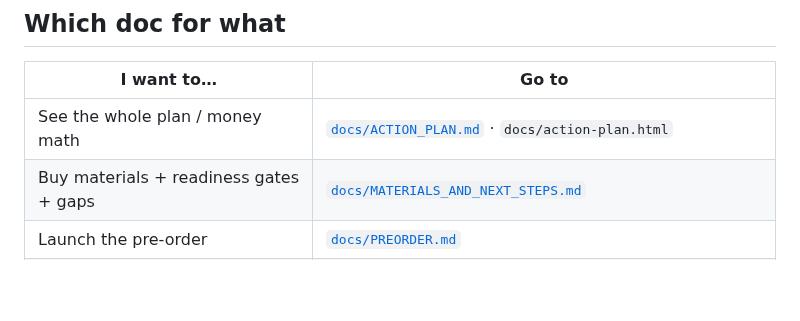
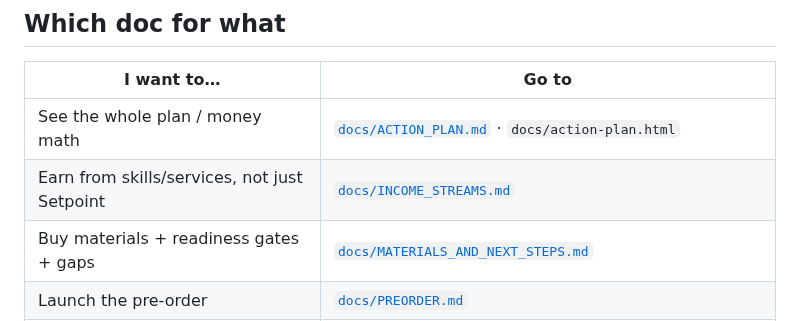
Before and after one commit to tallen5431/Temperature_Sensor_V2, a Markdown page: START_HERE.md, the part around the change. Rendered like a GitHub page; blank space fills up the shorter version.

```diff
--- a/START_HERE.md
+++ b/START_HERE.md
@@ -90,6 +90,7 @@ Ordered by dependency — each unblocks the next.
 | I want to… | Go to |
 |---|---|
 | See the whole plan / money math | [`docs/ACTION_PLAN.md`](docs/ACTION_PLAN.md) · `docs/action-plan.html` |
+| Earn from skills/services, not just Setpoint | [`docs/INCOME_STREAMS.md`](docs/INCOME_STREAMS.md) |
 | Buy materials + readiness gates + gaps | [`docs/MATERIALS_AND_NEXT_STEPS.md`](docs/MATERIALS_AND_NEXT_STEPS.md) |
 | Launch the pre-order | [`docs/PREORDER.md`](docs/PREORDER.md) |
 | Run a restaurant pilot / show ROI | [`docs/PILOT_OFFER.md`](docs/PILOT_OFFER.md) · `docs/roi-calculator.html` |
```
Also changed, not shown: docs/ACTION_PLAN.md (+1 -0 lines), docs/INCOME_STREAMS.md (added, +314 -0 lines).
